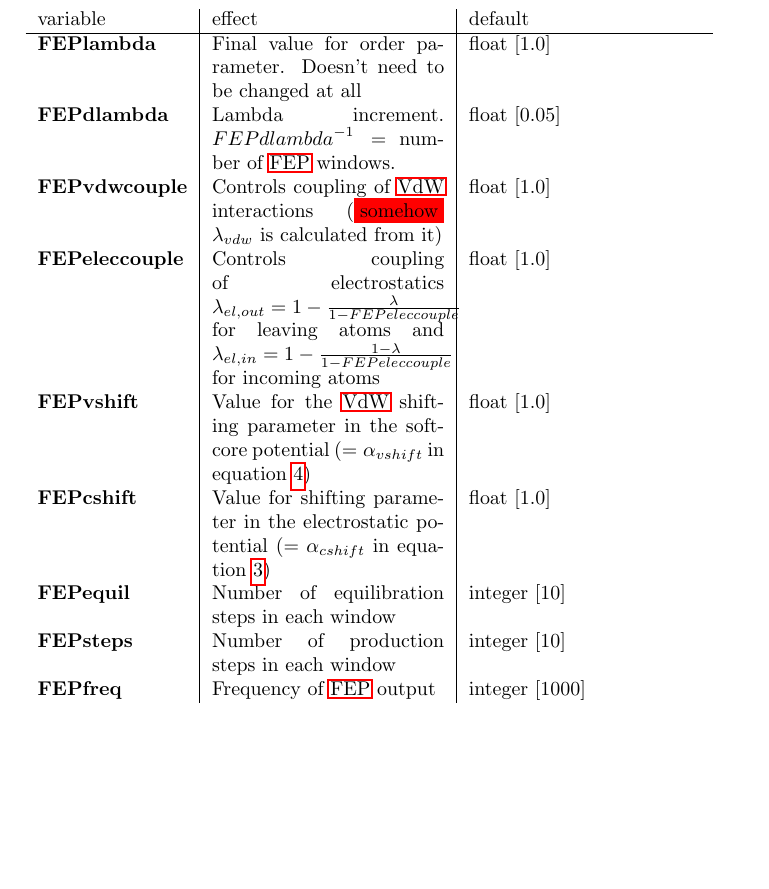
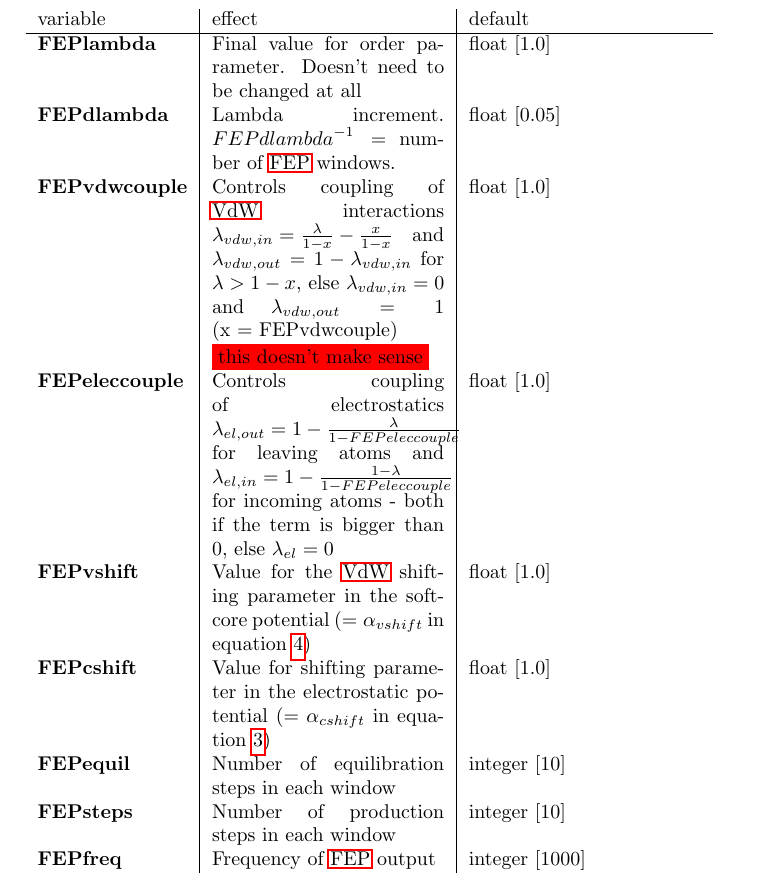
Before and after one commit to AKEngels/CAST, a LaTeX document (manual/castmanual.tex): part of page 27 of 42 before the commit and part of page 27 of 43 after it, cut so that both start at the same text, the shorter picture padded with empty space. Compiled offline with pdfLaTeX.

Commit message:
update FEP in manual

```diff
--- a/manual/castmanual.tex
+++ b/manual/castmanual.tex
@@ -764,8 +764,8 @@ U_{vdw}(ab) = \lambda_{vdw} \cdot \epsilon_{AB} \left[ \frac{R_{ab,0}^{12}}{\lef
 		\hline
 		\ifdevmode \textbf{FEPlambda} & Final value for order parameter. Doesn't need to be changed at all & float [1.0] \\ \fi
 		\textbf{FEPdlambda} & Lambda increment. ${FEPdlambda}^{-1} =$ number of \ac{FEP} windows.	& float [0.05] \\
-		\textbf{FEPvdwcouple} & Controls coupling of \ac{VdW} interactions (\colorbox{red}{somehow} $\lambda_{vdw}$ is calculated from it) \fi & float [1.0] \\
-		\textbf{FEPeleccouple} & Controls coupling of electrostatics \mbox{$\lambda_{el, out} = 1- \frac{\lambda}{1-FEPeleccouple}$} for leaving atoms and \mbox{$\lambda_{el, in} = 1- \frac{1-\lambda}{1-FEPeleccouple}$} for incoming atoms
+		\textbf{FEPvdwcouple} & Controls coupling of \ac{VdW} interactions \mbox{$\lambda_{vdw,in} = \frac{\lambda}{1-x} - \frac{x}{1-x}$} and $\lambda_{vdw,out} = 1- \lambda_{vdw,in}$ for $\lambda > 1- x$, else $\lambda_{vdw,in} = 0$ and $\lambda_{vdw,out} = 1$ \mbox{(x = FEPvdwcouple)} \colorbox{red}{this doesn't make sense} \fi & float [1.0] \\
+		\textbf{FEPeleccouple} & Controls coupling of electrostatics \mbox{$\lambda_{el, out} = 1- \frac{\lambda}{1-FEPeleccouple}$} for leaving atoms and \mbox{$\lambda_{el, in} = 1- \frac{1-\lambda}{1-FEPeleccouple}$} for incoming atoms - both if the term is bigger than 0, else $\lambda_{el} = 0$
 		& float [1.0] \\
 		\textbf{FEPvshift} & Value for the \ac{VdW} shifting parameter in the softcore potential ($= \alpha_{vshift}$ in equation \ref{LJ_softcore}) & float [1.0] \\
 		\textbf{FEPcshift} & Value for shifting parameter in the electrostatic potential ($= \alpha_{cshift}$ in equation \ref{cb_softcore}) & float [1.0] \\
```
